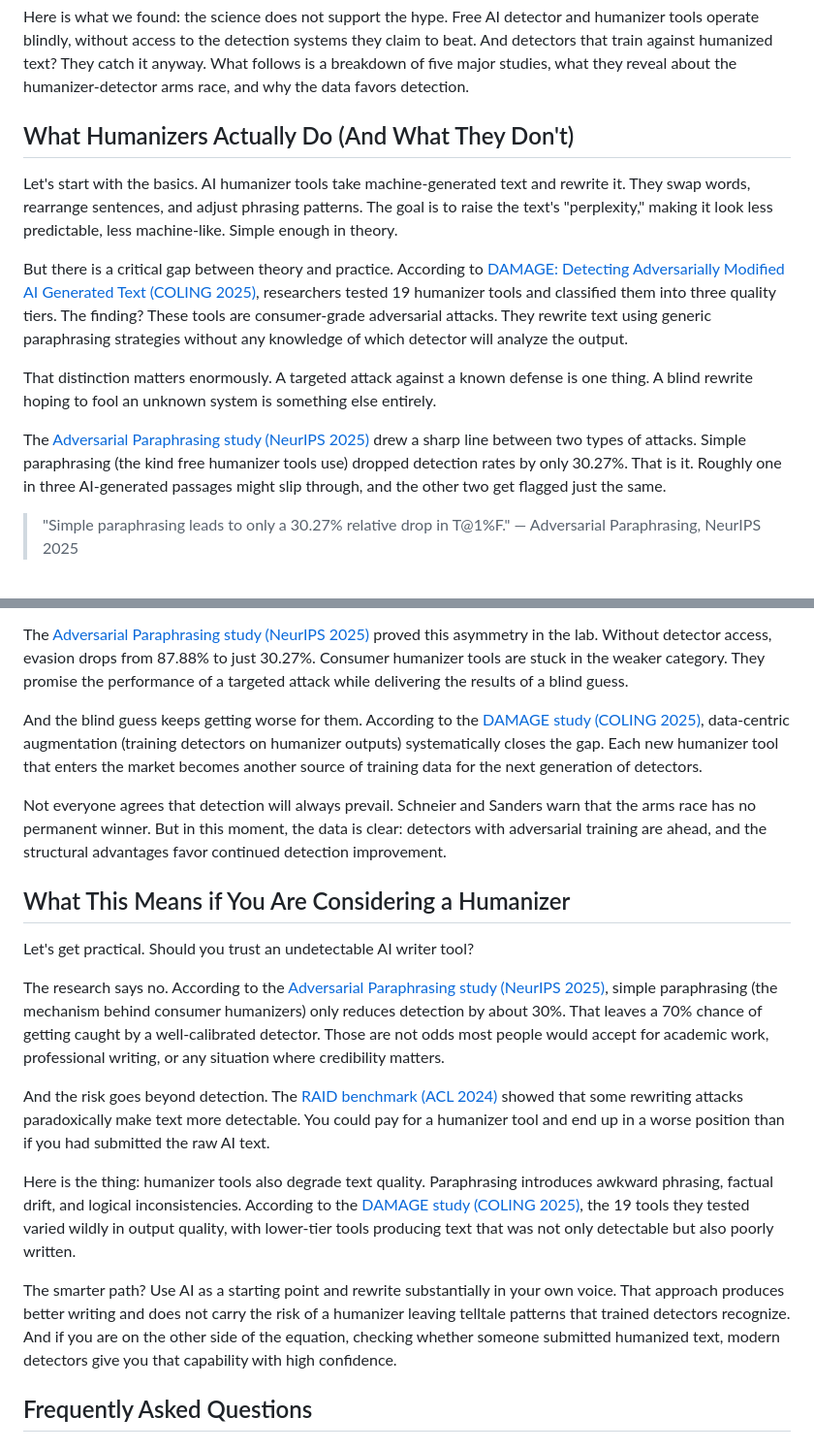
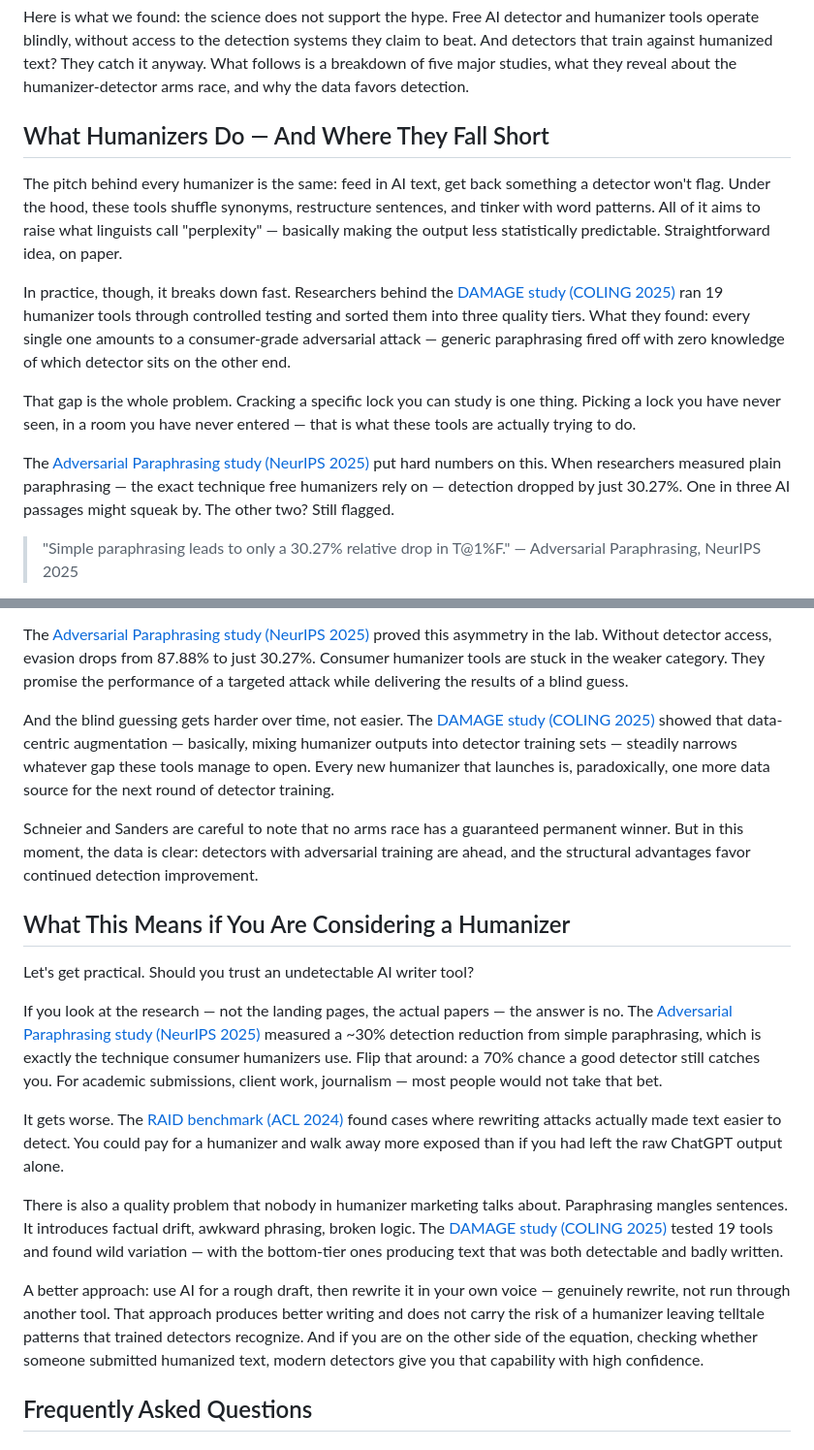
Before and after one commit to LanaShakh/lanashakh.github.io, a Markdown page: articles/ai-humanizers-tested-fool-detectors.md, 2 parts joined by grey strips. Shown at 97% size. GitHub-like rendering.

```diff
--- a/articles/ai-humanizers-tested-fool-detectors.md
+++ b/articles/ai-humanizers-tested-fool-detectors.md
@@ -14,15 +14,15 @@ We went straight to the research. Not blog posts. Not marketing pages. Peer-revi
 
 Here is what we found: the science does not support the hype. Free AI detector and humanizer tools operate blindly, without access to the detection systems they claim to beat. And detectors that train against humanized text? They catch it anyway. What follows is a breakdown of five major studies, what they reveal about the humanizer-detector arms race, and why the data favors detection.
 
-## What Humanizers Actually Do (And What They Don't)
+## What Humanizers Do — And Where They Fall Short
 
-Let's start with the basics. AI humanizer tools take machine-generated text and rewrite it. They swap words, rearrange sentences, and adjust phrasing patterns. The goal is to raise the text's "perplexity," making it look less predictable, less machine-like. Simple enough in theory.
+The pitch behind every humanizer is the same: feed in AI text, get back something a detector won't flag. Under the hood, these tools shuffle synonyms, restructure sentences, and tinker with word patterns. All of it aims to raise what linguists call "perplexity" — basically making the output less statistically predictable. Straightforward idea, on paper.
 
-But there is a critical gap between theory and practice. According to [DAMAGE: Detecting Adversarially Modified AI Generated Text (COLING 2025)](https://aclanthology.org/2025.genaidetect-1.9.pdf), researchers tested 19 humanizer tools and classified them into three quality tiers. The finding? These tools are consumer-grade adversarial attacks. They rewrite text using generic paraphrasing strategies without any knowledge of which detector will analyze the output.
+In practice, though, it breaks down fast. Researchers behind the [DAMAGE study (COLING 2025)](https://aclanthology.org/2025.genaidetect-1.9.pdf) ran 19 humanizer tools through controlled testing and sorted them into three quality tiers. What they found: every single one amounts to a consumer-grade adversarial attack — generic paraphrasing fired off with zero knowledge of which detector sits on the other end.
 
-That distinction matters enormously. A targeted attack against a known defense is one thing. A blind rewrite hoping to fool an unknown system is something else entirely.
+That gap is the whole problem. Cracking a specific lock you can study is one thing. Picking a lock you have never seen, in a room you have never entered — that is what these tools are actually trying to do.
 
-The [Adversarial Paraphrasing study (NeurIPS 2025)](https://arxiv.org/abs/2506.07001) drew a sharp line between two types of attacks. Simple paraphrasing (the kind free humanizer tools use) dropped detection rates by only 30.27%. That is it. Roughly one in three AI-generated passages might slip through, and the other two get flagged just the same.
+The [Adversarial Paraphrasing study (NeurIPS 2025)](https://arxiv.org/abs/2506.07001) put hard numbers on this. When researchers measured plain paraphrasing — the exact technique free humanizers rely on — detection dropped by just 30.27%. One in three AI passages might squeak by. The other two? Still flagged.
 
 > "Simple paraphrasing leads to only a 30.27% relative drop in T@1%F."
 > — Adversarial Paraphrasing, NeurIPS 2025
@@ -78,21 +78,21 @@ Here is why the arms race favors detectors. Every time someone uses a humanizer
 
 The [Adversarial Paraphrasing study (NeurIPS 2025)](https://arxiv.org/abs/2506.07001) proved this asymmetry in the lab. Without detector access, evasion drops from 87.88% to just 30.27%. Consumer humanizer tools are stuck in the weaker category. They promise the performance of a targeted attack while delivering the results of a blind guess.
 
-And the blind guess keeps getting worse for them. According to the [DAMAGE study (COLING 2025)](https://aclanthology.org/2025.genaidetect-1.9.pdf), data-centric augmentation (training detectors on humanizer outputs) systematically closes the gap. Each new humanizer tool that enters the market becomes another source of training data for the next generation of detectors.
+And the blind guessing gets harder over time, not easier. The [DAMAGE study (COLING 2025)](https://aclanthology.org/2025.genaidetect-1.9.pdf) showed that data-centric augmentation — basically, mixing humanizer outputs into detector training sets — steadily narrows whatever gap these tools manage to open. Every new humanizer that launches is, paradoxically, one more data source for the next round of detector training.
 
-Not everyone agrees that detection will always prevail. Schneier and Sanders warn that the arms race has no permanent winner. But in this moment, the data is clear: detectors with adversarial training are ahead, and the structural advantages favor continued detection improvement.
+Schneier and Sanders are careful to note that no arms race has a guaranteed permanent winner. But in this moment, the data is clear: detectors with adversarial training are ahead, and the structural advantages favor continued detection improvement.
 
 ## What This Means if You Are Considering a Humanizer
 
 Let's get practical. Should you trust an undetectable AI writer tool?
 
-The research says no. According to the [Adversarial Paraphrasing study (NeurIPS 2025)](https://arxiv.org/abs/2506.07001), simple paraphrasing (the mechanism behind consumer humanizers) only reduces detection by about 30%. That leaves a 70% chance of getting caught by a well-calibrated detector. Those are not odds most people would accept for academic work, professional writing, or any situation where credibility matters.
+If you look at the research — not the landing pages, the actual papers — the answer is no. The [Adversarial Paraphrasing study (NeurIPS 2025)](https://arxiv.org/abs/2506.07001) measured a ~30% detection reduction from simple paraphrasing, which is exactly the technique consumer humanizers use. Flip that around: a 70% chance a good detector still catches you. For academic submissions, client work, journalism — most people would not take that bet.
 
-And the risk goes beyond detection. The [RAID benchmark (ACL 2024)](https://aclanthology.org/2024.acl-long.674/) showed that some rewriting attacks paradoxically make text more detectable. You could pay for a humanizer tool and end up in a worse position than if you had submitted the raw AI text.
+It gets worse. The [RAID benchmark (ACL 2024)](https://aclanthology.org/2024.acl-long.674/) found cases where rewriting attacks actually made text easier to detect. You could pay for a humanizer and walk away more exposed than if you had left the raw ChatGPT output alone.
 
-Here is the thing: humanizer tools also degrade text quality. Paraphrasing introduces awkward phrasing, factual drift, and logical inconsistencies. According to the [DAMAGE study (COLING 2025)](https://aclanthology.org/2025.genaidetect-1.9.pdf), the 19 tools they tested varied wildly in output quality, with lower-tier tools producing text that was not only detectable but also poorly written.
+There is also a quality problem that nobody in humanizer marketing talks about. Paraphrasing mangles sentences. It introduces factual drift, awkward phrasing, broken logic. The [DAMAGE study (COLING 2025)](https://aclanthology.org/2025.genaidetect-1.9.pdf) tested 19 tools and found wild variation — with the bottom-tier ones producing text that was both detectable and badly written.
 
-The smarter path? Use AI as a starting point and rewrite substantially in your own voice. That approach produces better writing and does not carry the risk of a humanizer leaving telltale patterns that trained detectors recognize. And if you are on the other side of the equation, checking whether someone submitted humanized text, modern detectors give you that capability with high confidence.
+A better approach: use AI for a rough draft, then rewrite it in your own voice — genuinely rewrite, not run through another tool. That approach produces better writing and does not carry the risk of a humanizer leaving telltale patterns that trained detectors recognize. And if you are on the other side of the equation, checking whether someone submitted humanized text, modern detectors give you that capability with high confidence.
 
 ## Frequently Asked Questions
 
```
Also changed, not shown: other parts of articles/ai-humanizers-tested-fool-detectors.md (+13 -13 lines).
